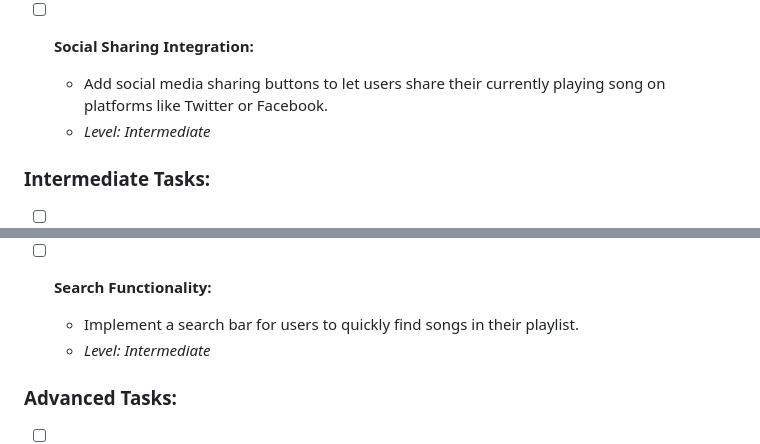
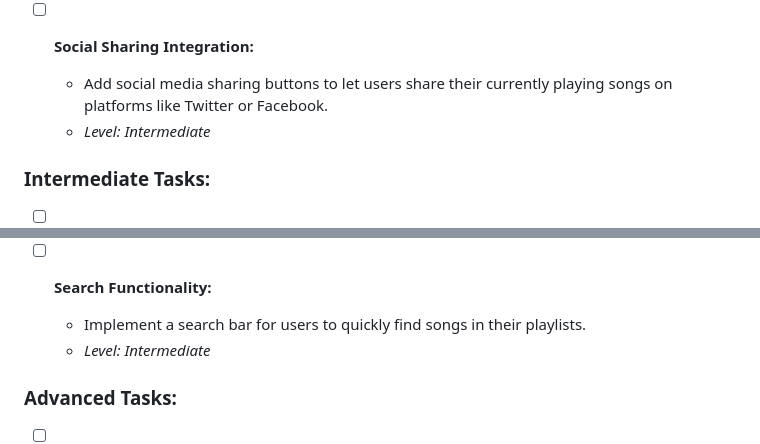
Before and after one commit to Tejas242/Music-Player-Web, a Markdown page: README.md, 2 parts joined by grey strips. GitHub-like rendering.

```diff
--- a/README.md
+++ b/README.md
@@ -83,7 +89,7 @@ Here's an expanded roadmap with a variety of tasks for Music Player project, ran
   - *Level: Intermediate*
 
 - [ ] **Social Sharing Integration:**
-  - Add social media sharing buttons to let users share their currently playing song on platforms like Twitter or Facebook.
+  - Add social media sharing buttons to let users share their currently playing songs on platforms like Twitter or Facebook.
   - *Level: Intermediate*
 
 ### Intermediate Tasks:
@@ -105,7 +111,7 @@ Here's an expanded roadmap with a variety of tasks for Music Player project, ran
   - *Level: Intermediate*
 
 - [ ] **Search Functionality:**
-  - Implement a search bar for users to quickly find songs in their playlist.
+  - Implement a search bar for users to quickly find songs in their playlists.
   - *Level: Intermediate*
 
 ### Advanced Tasks:
```
Also changed, not shown: other parts of README.md (+13 -7 lines).
